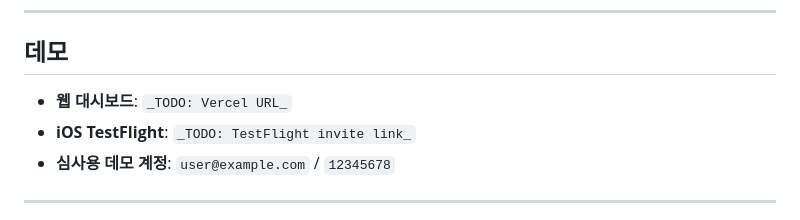
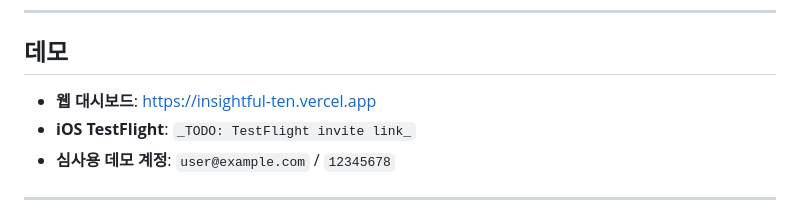
Before and after one commit to junbird206/insightful, a Markdown page: README.md, the part around the change. Rendered like a GitHub page.

Commit message:
docs: fill in Vercel production URL for web demo
Co-Authored-By: Claude Opus 4.7 <noreply@anthropic.com>

```diff
--- a/README.md
+++ b/README.md
@@ -9,7 +9,7 @@
 
 ## 데모
 
-- **웹 대시보드**: `_TODO: Vercel URL_`
+- **웹 대시보드**: https://insightful-ten.vercel.app
 - **iOS TestFlight**: `_TODO: TestFlight invite link_`
 - **심사용 데모 계정**: `user@example.com` / `12345678`
 
```
